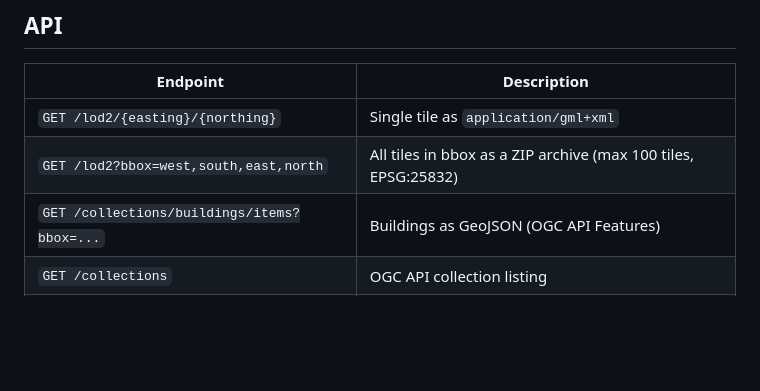
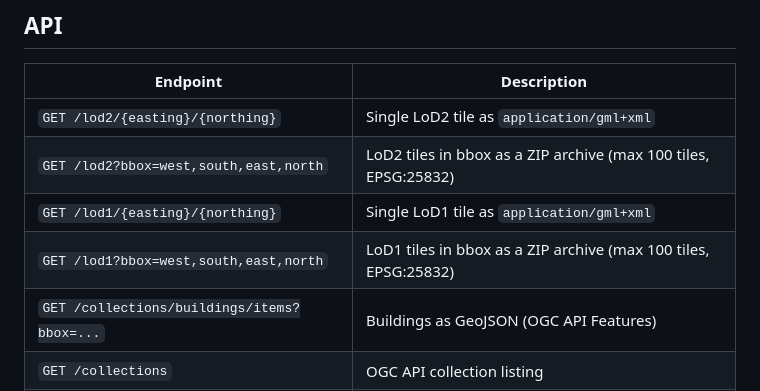
Before and after one commit to MeKo-Christian/lgln-citygml-proxy, a Markdown page: README.md, the part around the change. GitHub-like rendering; blank space fills up the shorter version.

Commit message:
docs: document LoD1 endpoints in AGENTS.md and README

```diff
--- a/README.md
+++ b/README.md
@@ -15,8 +15,10 @@ LGLN publishes CityGML LoD2 tiles (1 km × 1 km grid, EPSG:25832) as individual
 
 | Endpoint | Description |
 |---|---|
-| `GET /lod2/{easting}/{northing}` | Single tile as `application/gml+xml` |
-| `GET /lod2?bbox=west,south,east,north` | All tiles in bbox as a ZIP archive (max 100 tiles, EPSG:25832) |
+| `GET /lod2/{easting}/{northing}` | Single LoD2 tile as `application/gml+xml` |
+| `GET /lod2?bbox=west,south,east,north` | LoD2 tiles in bbox as a ZIP archive (max 100 tiles, EPSG:25832) |
+| `GET /lod1/{easting}/{northing}` | Single LoD1 tile as `application/gml+xml` |
+| `GET /lod1?bbox=west,south,east,north` | LoD1 tiles in bbox as a ZIP archive (max 100 tiles, EPSG:25832) |
 | `GET /collections/buildings/items?bbox=...` | Buildings as GeoJSON (OGC API Features) |
 | `GET /collections` | OGC API collection listing |
 | `GET /conformance` | OGC API conformance classes |
```
Also changed, not shown: AGENTS.md (+6 -4 lines).
